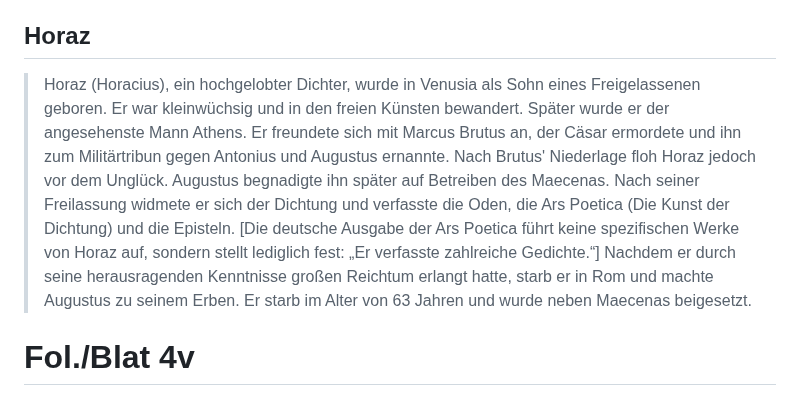
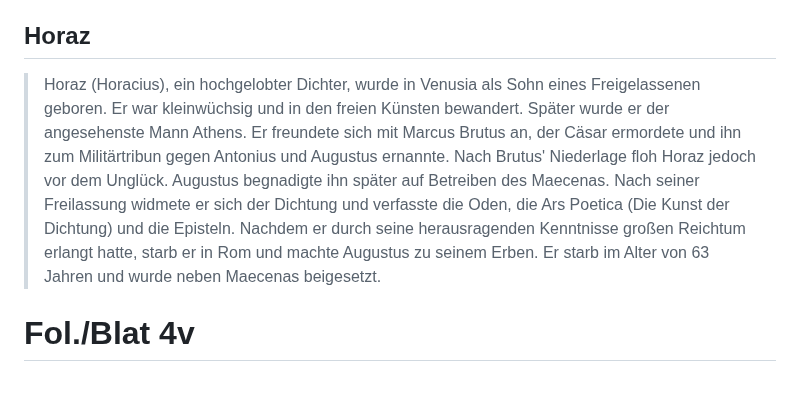
Before and after one commit to Schrausser/The_Nuremberg_Chronicle_1493_Sources, a Markdown page: NC_src_fol_2r_6r_De.md, the part around the change. GitHub-like rendering.

```diff
--- a/NC_src_fol_2r_6r_De.md
+++ b/NC_src_fol_2r_6r_De.md
@@ -31,7 +31,7 @@
 
 ## Horaz
 
->Horaz (Horacius), ein hochgelobter Dichter, wurde in Venusia als Sohn eines Freigelassenen geboren. Er war kleinwüchsig und in den freien Künsten bewandert. Später wurde er der angesehenste Mann Athens. Er freundete sich mit Marcus Brutus an, der Cäsar ermordete und ihn zum Militärtribun gegen Antonius und Augustus ernannte. Nach Brutus' Niederlage floh Horaz jedoch vor dem Unglück. Augustus begnadigte ihn später auf Betreiben des Maecenas. Nach seiner Freilassung widmete er sich der Dichtung und verfasste die Oden, die Ars Poetica (Die Kunst der Dichtung) und die Episteln. [Die deutsche Ausgabe der Ars Poetica führt keine spezifischen Werke von Horaz auf, sondern stellt lediglich fest: „Er verfasste zahlreiche Gedichte.“] Nachdem er durch seine herausragenden Kenntnisse großen Reichtum erlangt hatte, starb er in Rom und machte Augustus zu seinem Erben. Er starb im Alter von 63 Jahren und wurde neben Maecenas beigesetzt.
+>Horaz (Horacius), ein hochgelobter Dichter, wurde in Venusia als Sohn eines Freigelassenen geboren. Er war kleinwüchsig und in den freien Künsten bewandert. Später wurde er der angesehenste Mann Athens. Er freundete sich mit Marcus Brutus an, der Cäsar ermordete und ihn zum Militärtribun gegen Antonius und Augustus ernannte. Nach Brutus' Niederlage floh Horaz jedoch vor dem Unglück. Augustus begnadigte ihn später auf Betreiben des Maecenas. Nach seiner Freilassung widmete er sich der Dichtung und verfasste die Oden, die Ars Poetica (Die Kunst der Dichtung) und die Episteln. Nachdem er durch seine herausragenden Kenntnisse großen Reichtum erlangt hatte, starb er in Rom und machte Augustus zu seinem Erben. Er starb im Alter von 63 Jahren und wurde neben Maecenas beigesetzt.
 
 # Fol./Blat 4v
 
```
